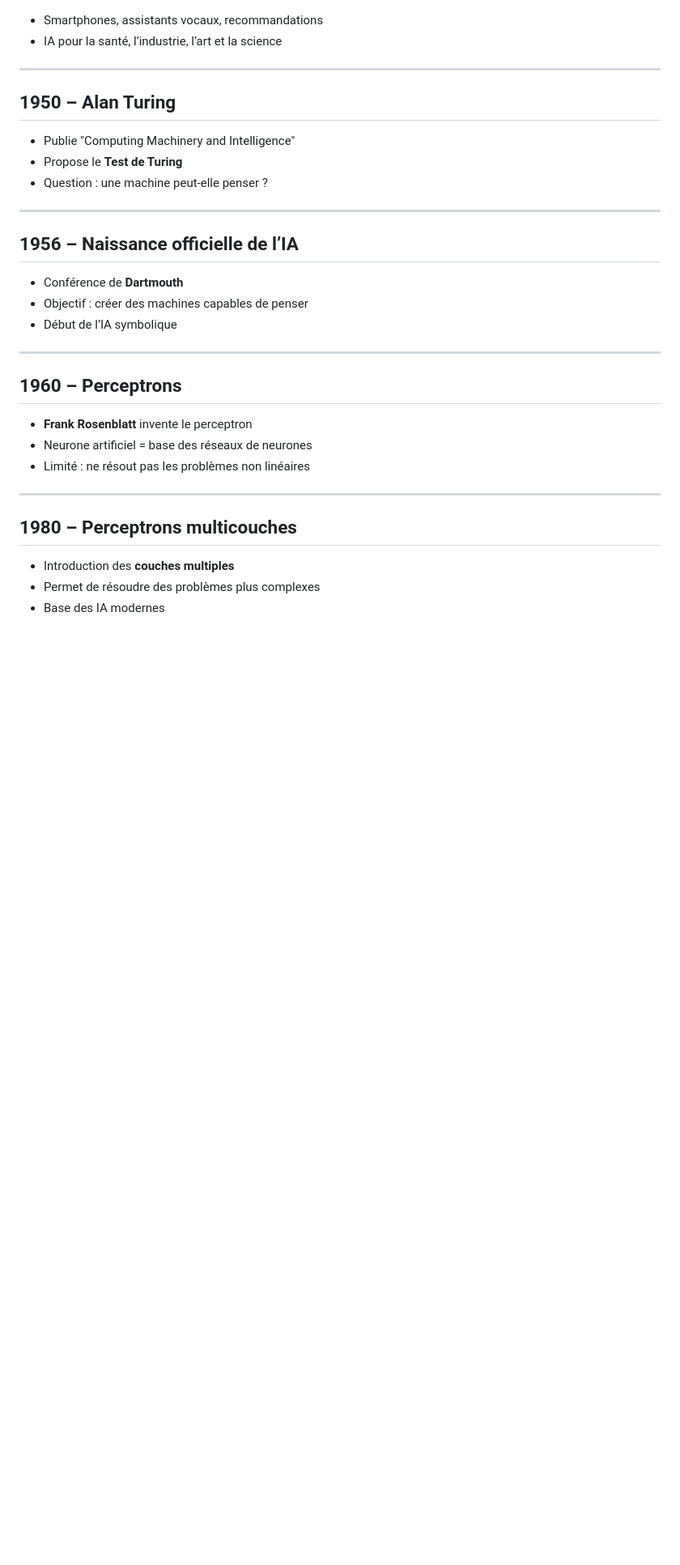
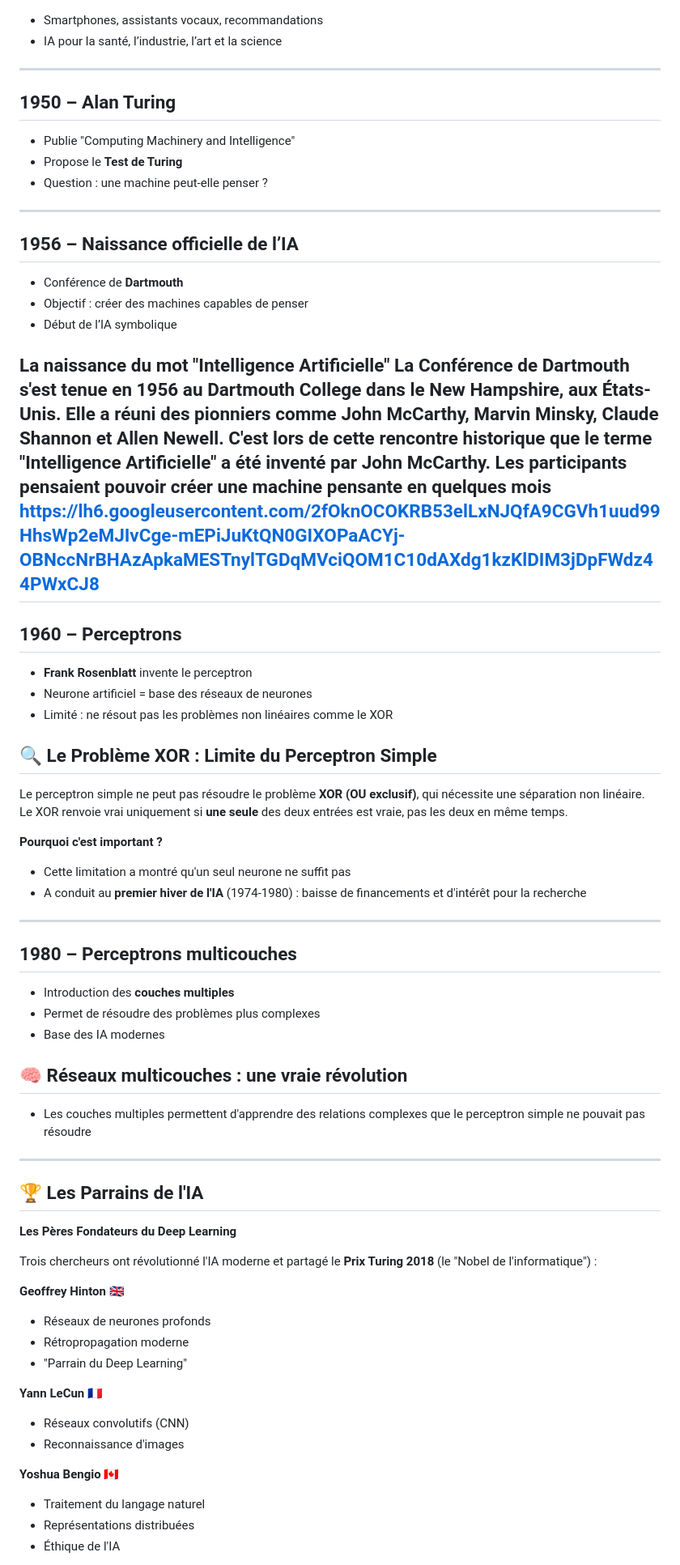
Before and after one commit to famibelle/ConferenceIntelligenceArtificielle, a Markdown page: ConférenceIA.md, the part around one of its changes. Shown at 81% size. Drawn GitHub-style; blank space fills up the shorter version.

```diff
--- a/ConférenceIA.md
+++ b/ConférenceIA.md
@@ -116,12 +116,23 @@ graph LR
 - Objectif : créer des machines capables de penser
 - Début de l’IA symbolique
 
+La naissance du mot "Intelligence Artificielle"
+**La Conférence de Dartmouth** s'est tenue en 1956 au Dartmouth College dans le New Hampshire, aux États-Unis. Elle a réuni des pionniers comme John McCarthy, Marvin Minsky, Claude Shannon et Allen Newell. C'est lors de cette rencontre historique que le terme "Intelligence Artificielle" a été inventé par John McCarthy. Les participants pensaient pouvoir créer une machine pensante en quelques mois
+https://lh6.googleusercontent.com/2fOknOCOKRB53elLxNJQfA9CGVh1uud99HhsWp2eMJIvCge-mEPiJuKtQN0GIXOPaACYj-OBNccNrBHAzApkaMESTnylTGDqMVciQOM1C10dAXdg1kzKlDIM3jDpFWdz44PWxCJ8
 ---
 
 ## 1960 – Perceptrons
 - **Frank Rosenblatt** invente le perceptron
 - Neurone artificiel = base des réseaux de neurones
-- Limité : ne résout pas les problèmes non linéaires
+- Limité : ne résout pas les problèmes non linéaires comme le XOR
+## 🔍 Le Problème XOR : Limite du Perceptron Simple
+
+Le perceptron simple ne peut pas résoudre le problème **XOR (OU exclusif)**, qui nécessite une séparation non linéaire. Le XOR renvoie vrai uniquement si **une seule** des deux entrées est vraie, pas les deux en même temps.
+
+**Pourquoi c'est important ?**
+- Cette limitation a montré qu'un seul neurone ne suffit pas
+- A conduit au **premier hiver de l'IA** (1974-1980) : baisse de financements et d'intérêt pour la recherche
+
 
 ---
 
@@ -129,3 +140,33 @@ graph LR
 - Introduction des **couches multiples**
 - Permet de résoudre des problèmes plus complexes
 - Base des IA modernes
+
+## 🧠 Réseaux multicouches : une vraie révolution
+- Les couches multiples permettent d'apprendre des relations complexes que le perceptron simple ne pouvait pas résoudre
+
+---
+
+
+## 🏆 Les Parrains de l'IA
+
+<div style="display: flex; align-items: center; gap: 20px;">
+    <div style="flex: 1;">
+
+**Les Pères Fondateurs du Deep Learning**
+
+Trois chercheurs ont révolutionné l'IA moderne et partagé le **Prix Turing 2018** (le "Nobel de l'informatique") :
+
+**Geoffrey Hinton** 🇬🇧
+- Réseaux de neurones profonds
+- Rétropropagation moderne
+- "Parrain du Deep Learning"
+
+**Yann LeCun** 🇫🇷
+- Réseaux convolutifs (CNN)
+- Reconnaissance d'images
+
+**Yoshua Bengio** 🇨🇦
+- Traitement du langage naturel
+- Représentations distribuées
+- Éthique de l'IA
+
```
Also changed, not shown: other parts of ConférenceIA.md (+69 -72 lines).
